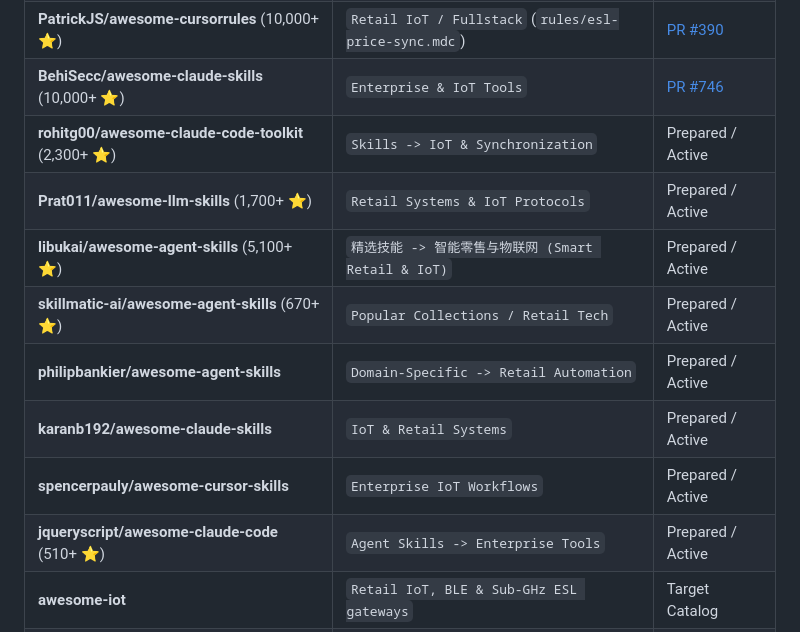
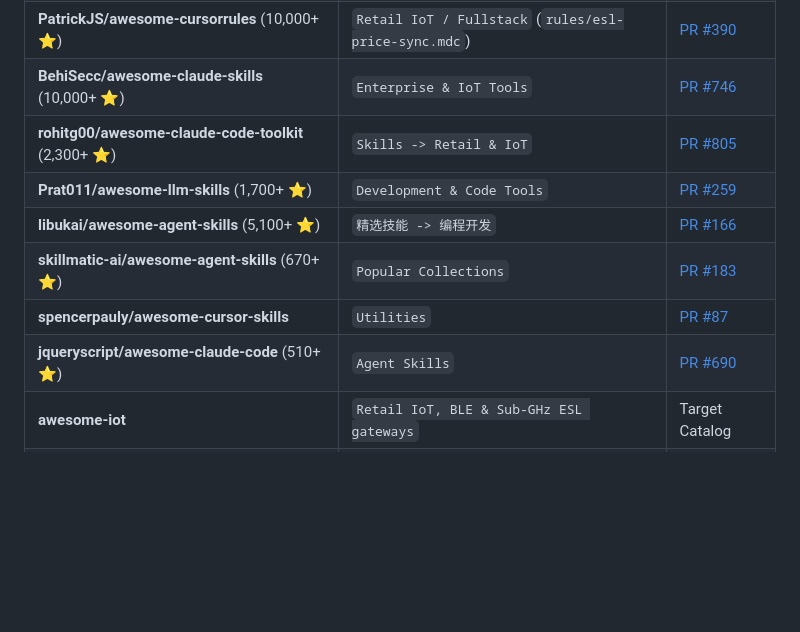
Before and after one commit to wwewtech/esl-price-sync, a Markdown page: COLLECTIONS.md, the part around the change. Drawn GitHub-style; blank space fills up the shorter version.

Commit message:
docs(collections): update Wave 2 live PR links

```diff
--- a/COLLECTIONS.md
+++ b/COLLECTIONS.md
@@ -28,14 +28,12 @@ This registry catalogs **`esl-price-sync`** across every AI agent directory, Cur
 | **VoltAgent/awesome-agent-skills** (34,500+ ⭐) | `Community Skills -> IoT & Retail` | [PR #1091](https://github.com/VoltAgent/awesome-agent-skills/pull/1091) |
 | **PatrickJS/awesome-cursorrules** (10,000+ ⭐) | `Retail IoT / Fullstack` (`rules/esl-price-sync.mdc`) | [PR #390](https://github.com/PatrickJS/awesome-cursorrules/pull/390) |
 | **BehiSecc/awesome-claude-skills** (10,000+ ⭐) | `Enterprise & IoT Tools` | [PR #746](https://github.com/BehiSecc/awesome-claude-skills/pull/746) |
-| **rohitg00/awesome-claude-code-toolkit** (2,300+ ⭐) | `Skills -> IoT & Synchronization` | Prepared / Active |
-| **Prat011/awesome-llm-skills** (1,700+ ⭐) | `Retail Systems & IoT Protocols` | Prepared / Active |
-| **libukai/awesome-agent-skills** (5,100+ ⭐) | `精选技能 -> 智能零售与物联网 (Smart Retail & IoT)` | Prepared / Active |
-| **skillmatic-ai/awesome-agent-skills** (670+ ⭐) | `Popular Collections / Retail Tech` | Prepared / Active |
-| **philipbankier/awesome-agent-skills** | `Domain-Specific -> Retail Automation` | Prepared / Active |
-| **karanb192/awesome-claude-skills** | `IoT & Retail Systems` | Prepared / Active |
-| **spencerpauly/awesome-cursor-skills** | `Enterprise IoT Workflows` | Prepared / Active |
-| **jqueryscript/awesome-claude-code** (510+ ⭐) | `Agent Skills -> Enterprise Tools` | Prepared / Active |
+| **rohitg00/awesome-claude-code-toolkit** (2,300+ ⭐) | `Skills -> Retail & IoT` | [PR #805](https://github.com/rohitg00/awesome-claude-code-toolkit/pull/805) |
+| **Prat011/awesome-llm-skills** (1,700+ ⭐) | `Development & Code Tools` | [PR #259](https://github.com/Prat011/awesome-llm-skills/pull/259) |
+| **libukai/awesome-agent-skills** (5,100+ ⭐) | `精选技能 -> 编程开发` | [PR #166](https://github.com/libukai/awesome-agent-skills/pull/166) |
+| **skillmatic-ai/awesome-agent-skills** (670+ ⭐) | `Popular Collections` | [PR #183](https://github.com/skillmatic-ai/awesome-agent-skills/pull/183) |
+| **spencerpauly/awesome-cursor-skills** | `Utilities` | [PR #87](https://github.com/spencerpauly/awesome-cursor-skills/pull/87) |
+| **jqueryscript/awesome-claude-code** (510+ ⭐) | `Agent Skills` | [PR #690](https://github.com/jqueryscript/awesome-claude-code/pull/690) |
 | **awesome-iot** | `Retail IoT, BLE & Sub-GHz ESL gateways` | Target Catalog |
 | **awesome-retail-tech** | `POS, ERP & Electronic Shelf Label sync` | Target Catalog |
 | **awesome-ecommerce** | `Omnichannel price synchronization` | Target Catalog |
```
